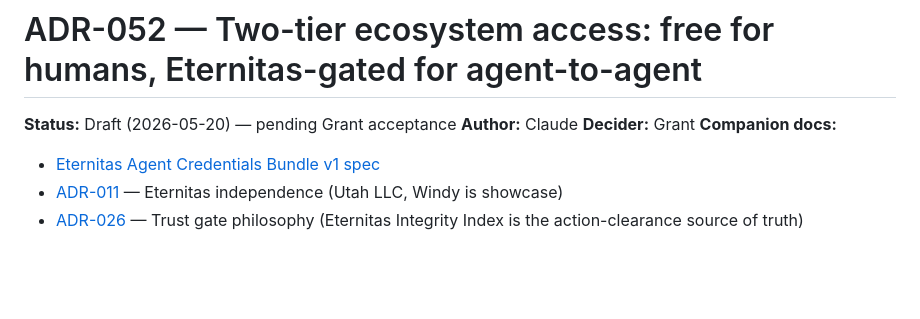
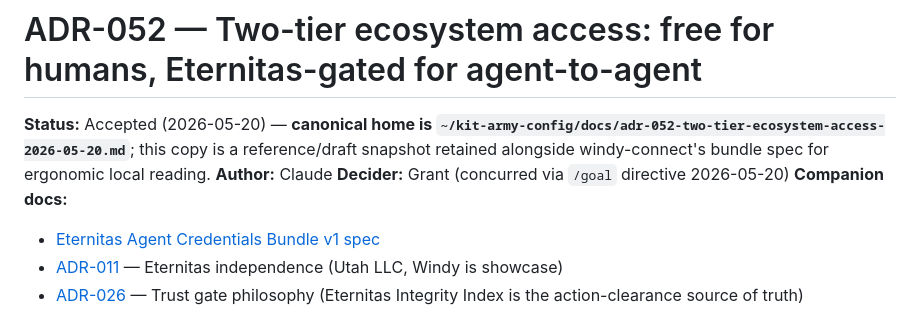
Before and after one commit to sneakyfree/windy-connect, a Markdown page: docs/adr/adr-052-two-tier-ecosystem-access-2026-05-20.md, the part around the change. Rendered like a GitHub page; blank space fills up the shorter version.

Commit message:
ADR-052 accepted; point local copy at canonical kit-army-config home
Co-Authored-By: Claude Opus 4.7 (1M context) <noreply@anthropic.com>

```diff
--- a/docs/adr/adr-052-two-tier-ecosystem-access-2026-05-20.md
+++ b/docs/adr/adr-052-two-tier-ecosystem-access-2026-05-20.md
@@ -1,8 +1,8 @@
 # ADR-052 — Two-tier ecosystem access: free for humans, Eternitas-gated for agent-to-agent
 
-**Status:** Draft (2026-05-20) — pending Grant acceptance
+**Status:** Accepted (2026-05-20) — **canonical home is `~/kit-army-config/docs/adr-052-two-tier-ecosystem-access-2026-05-20.md`**; this copy is a reference/draft snapshot retained alongside windy-connect's bundle spec for ergonomic local reading.
 **Author:** Claude
-**Decider:** Grant
+**Decider:** Grant (concurred via `/goal` directive 2026-05-20)
 **Companion docs:**
 - [Eternitas Agent Credentials Bundle v1 spec](../bundle-spec-v1.md)
 - [ADR-011](https://github.com/sneakyfree/kit-army-config/blob/main/docs/) — Eternitas independence (Utah LLC, Windy is showcase)
```
